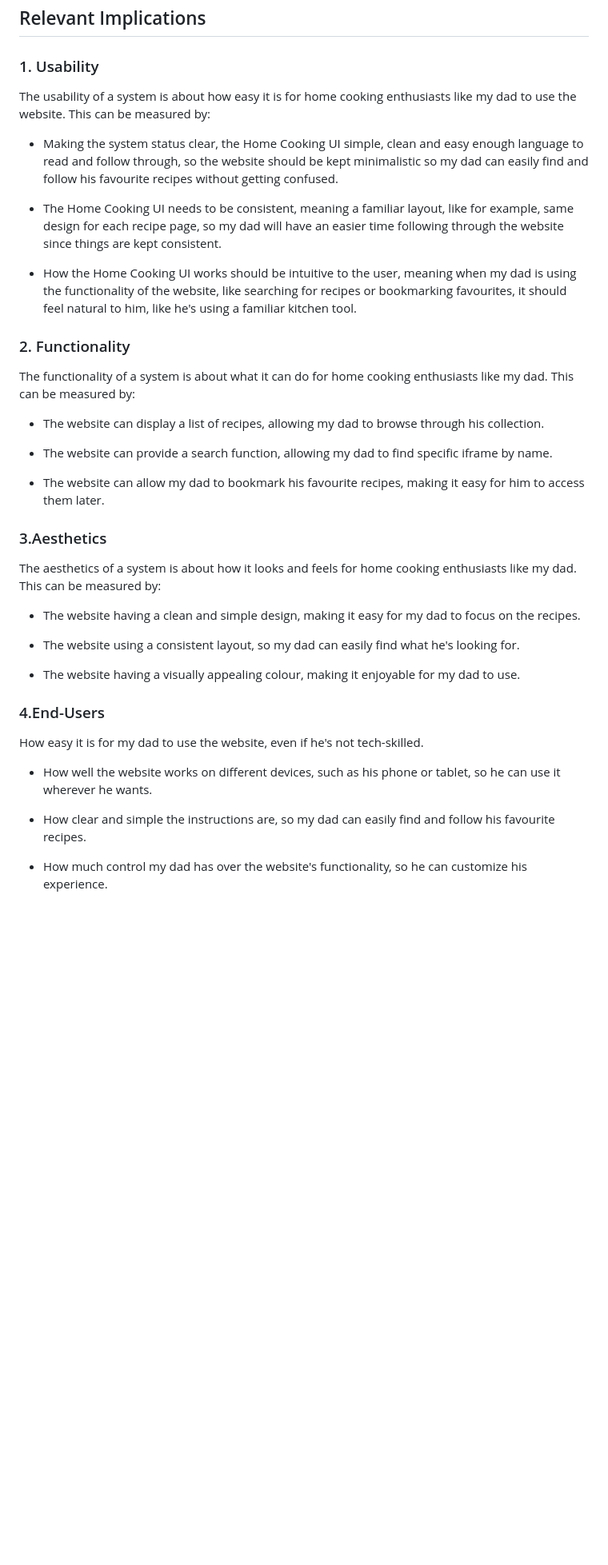
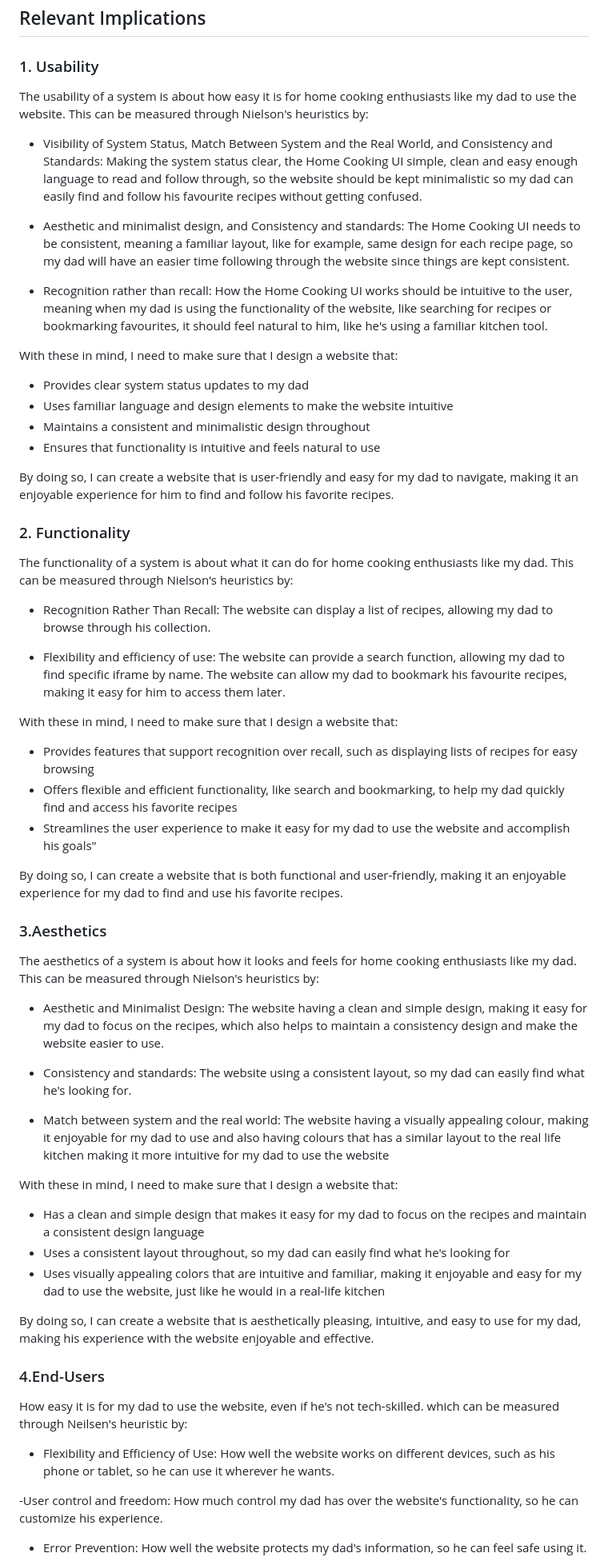
Before and after one commit to waimea-ppiasupan/200DTD-assessment, a Markdown page: design.md, the part around the change printed below. Shown: that part at 80% size. Drawn GitHub-style; blank space fills up the shorter version.

Commit message:
work

```diff
--- a/design.md
+++ b/design.md
@@ -42,45 +42,80 @@ And so a solution would be to create an iframe website that allows the user to s
 
 ### 1. Usability
 
-The usability of a system is about how easy it is for home cooking enthusiasts like my dad to use the website. This can be measured by:
+The usability of a system is about how easy it is for home cooking enthusiasts like my dad to use the website. This can be measured through Nielson's heuristics by:
 
-- Making the system status clear, the Home Cooking UI simple, clean and easy enough language to read and follow through, so the website should be kept minimalistic so my dad can easily find and follow his favourite recipes without getting confused.
+- Visibility of System Status, Match Between System and the Real World, and Consistency and Standards:
+Making the system status clear, the Home Cooking UI simple, clean and easy enough language to read and follow through, so the website should be kept minimalistic so my dad can easily find and follow his favourite recipes without getting confused.
 
-- The Home Cooking UI needs to be consistent, meaning a familiar layout, like for example, same design for each recipe page, so my dad will have an easier time following through the website since things are kept consistent.
+- Aesthetic and minimalist design, and Consistency and standards:
+The Home Cooking UI needs to be consistent, meaning a familiar layout, like for example, same design for each recipe page, so my dad will have an easier time following through the website since things are kept consistent.
 
-- How the Home Cooking UI works should be intuitive to the user, meaning when my dad is using the functionality of the website, like searching for recipes or bookmarking favourites, it should feel natural to him, like he's using a familiar kitchen tool.
+- Recognition rather than recall:
+How the Home Cooking UI works should be intuitive to the user, meaning when my dad is using the functionality of the website, like searching for recipes or bookmarking favourites, it should feel natural to him, like he's using a familiar kitchen tool.
+
+With these in mind, I need to make sure that I design a website that:
+
+- Provides clear system status updates to my dad
+- Uses familiar language and design elements to make the website intuitive
+- Maintains a consistent and minimalistic design throughout
+- Ensures that functionality is intuitive and feels natural to use
+
+By doing so, I can create a website that is user-friendly and easy for my dad to navigate, making it an enjoyable experience for him to find and follow his favorite recipes.
 
 ### 2. Functionality
 
-The functionality of a system is about what it can do for home cooking enthusiasts like my dad. This can be measured by:
+The functionality of a system is about what it can do for home cooking enthusiasts like my dad. This can be measured through Nielson's heuristics by:
 
-- The website can display a list of recipes, allowing my dad to browse through his collection.
+-  Recognition Rather Than Recall:
+The website can display a list of recipes, allowing my dad to browse through his collection.
 
-- The website can provide a search function, allowing my dad to find specific iframe by name.
+- Flexibility and efficiency of use:
+The website can provide a search function, allowing my dad to find specific iframe by name.
+The website can allow my dad to bookmark his favourite recipes, making it easy for him to access them later.
 
-- The website can allow my dad to bookmark his favourite recipes, making it easy for him to access them later.
+With these in mind, I need to make sure that I design a website that:
+
+- Provides features that support recognition over recall, such as displaying lists of recipes for easy browsing
+- Offers flexible and efficient functionality, like search and bookmarking, to help my dad quickly find and access his favorite recipes
+- Streamlines the user experience to make it easy for my dad to use the website and accomplish his goals"
+
+By doing so, I can create a website that is both functional and user-friendly, making it an enjoyable experience for my dad to find and use his favorite recipes.
 
 
 ### 3.Aesthetics
 
-The aesthetics of a system is about how it looks and feels for home cooking enthusiasts like my dad. This can be measured by:
+The aesthetics of a system is about how it looks and feels for home cooking enthusiasts like my dad. This can be measured through Nielson's heuristics by:
 
-- The website having a clean and simple design, making it easy for my dad to focus on the recipes.
+- Aesthetic and Minimalist Design:
+The website having a clean and simple design, making it easy for my dad to focus on the recipes, which also helps to maintain a consistency design and make the website easier to use.
 
-- The website using a consistent layout, so my dad can easily find what he's looking for.
+- Consistency and standards:
+The website using a consistent layout, so my dad can easily find what he's looking for.
 
-- The website having a visually appealing colour, making it enjoyable for my dad to use.
+- Match between system and the real world:
+The website having a visually appealing colour, making it enjoyable for my dad to use and also having colours that has a similar layout to the real life kitchen making it more intuitive for my dad to use the website
+
+With these in mind, I need to make sure that I design a website that:
+
+- Has a clean and simple design that makes it easy for my dad to focus on the recipes and maintain a consistent design language
+- Uses a consistent layout throughout, so my dad can easily find what he's looking for
+- Uses visually appealing colors that are intuitive and familiar, making it enjoyable and easy for my dad to use the website, just like he would in a real-life kitchen
+
+By doing so, I can create a website that is aesthetically pleasing, intuitive, and easy to use for my dad, making his experience with the website enjoyable and effective.
 
 
 
 
 ### 4.End-Users
 
-How easy it is for my dad to use the website, even if he's not tech-skilled.
+How easy it is for my dad to use the website, even if he's not tech-skilled. which can be measured through Neilsen's heuristic by:
 
-- How well the website works on different devices, such as his phone or tablet, so he can use it wherever he wants.
+- Flexibility and Efficiency of Use:
+How well the website works on different devices, such as his phone or tablet, so he can use it wherever he wants.
 
-- How clear and simple the instructions are, so my dad can easily find and follow his favourite recipes.
+-User control and freedom:
+ How much control my dad has over the website's functionality, so he can customize his experience.
 
-- How much control my dad has over the website's functionality, so he can customize his experience.
+- Error Prevention:
+ How well the website protects my dad's information, so he can feel safe using it.
 
```
Also changed, not shown: other parts of design.md (+25 -7 lines), development.md (+2 -0 lines), database.png (added).
